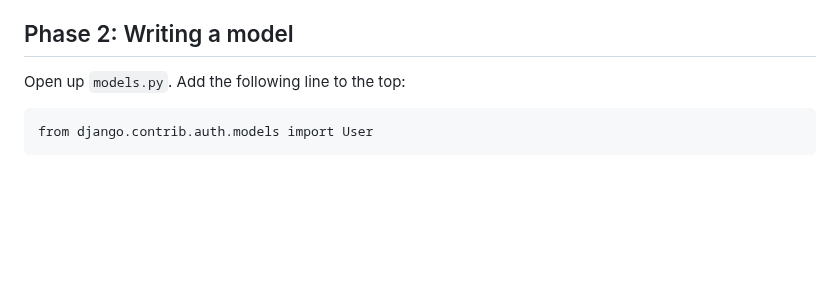
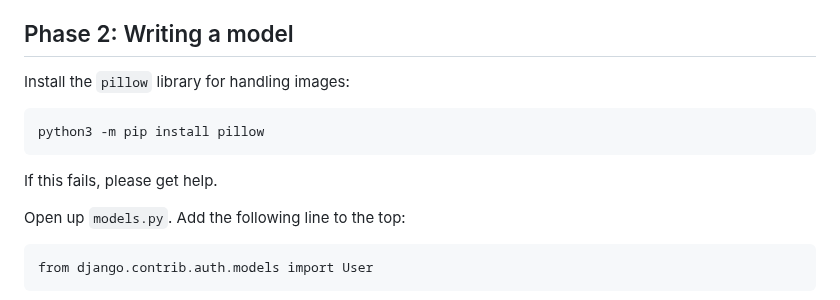
Before and after one commit to utah-cs3550-fa25/assignments, a Markdown page: hw3.md, the part around the change. Drawn GitHub-style; blank space fills up the shorter version.

Commit message:
Require pillow

```diff
--- a/hw3.md
+++ b/hw3.md
@@ -113,6 +113,12 @@ green. If so, Phase 1 is done. If you do not, get help.
 
 Phase 2: Writing a model
 ------------------------
+
+Install the `pillow` library for handling images:
+
+    python3 -m pip install pillow
+
+If this fails, please get help.
 
 Open up `models.py`. Add the following line to the top:
 
```
Also changed, not shown: hw1.md (+1 -1 lines).
